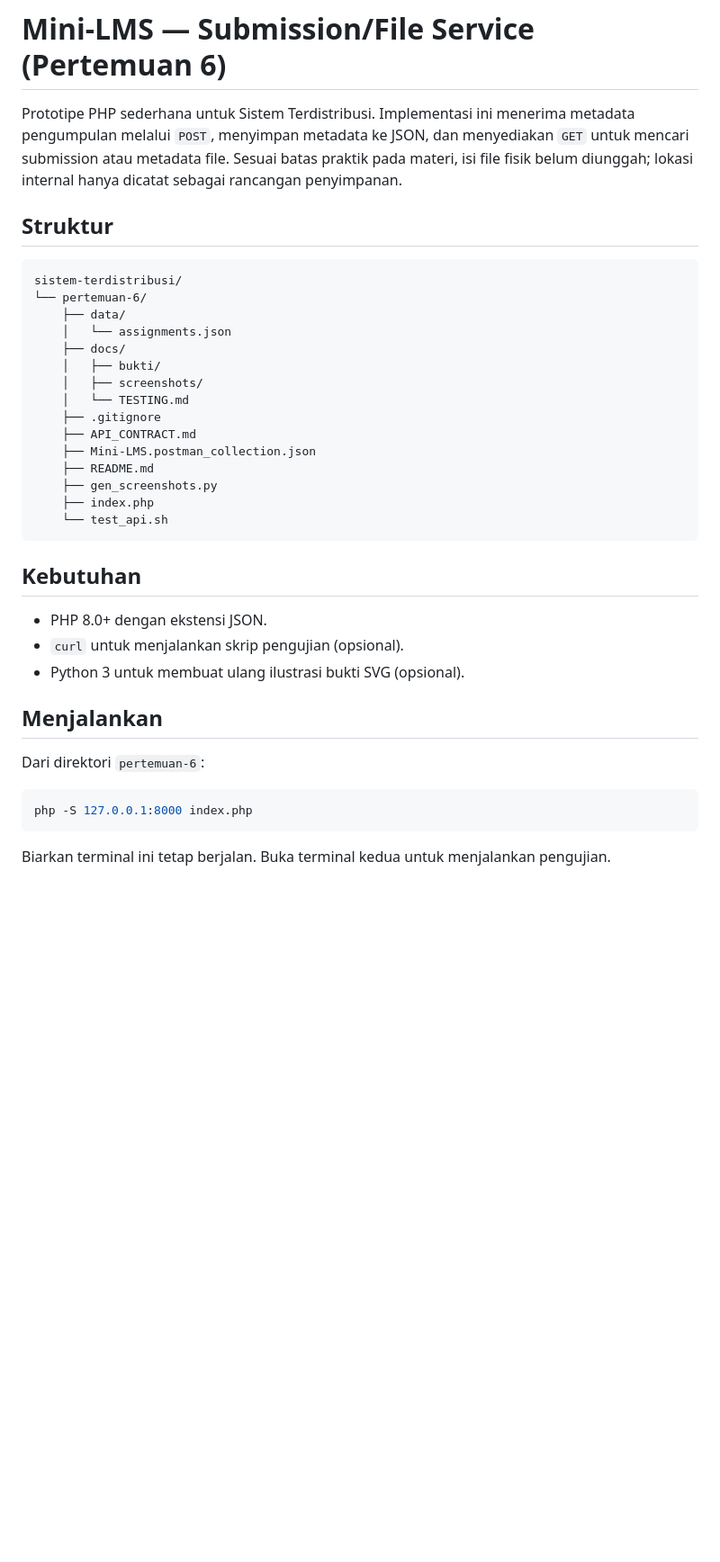
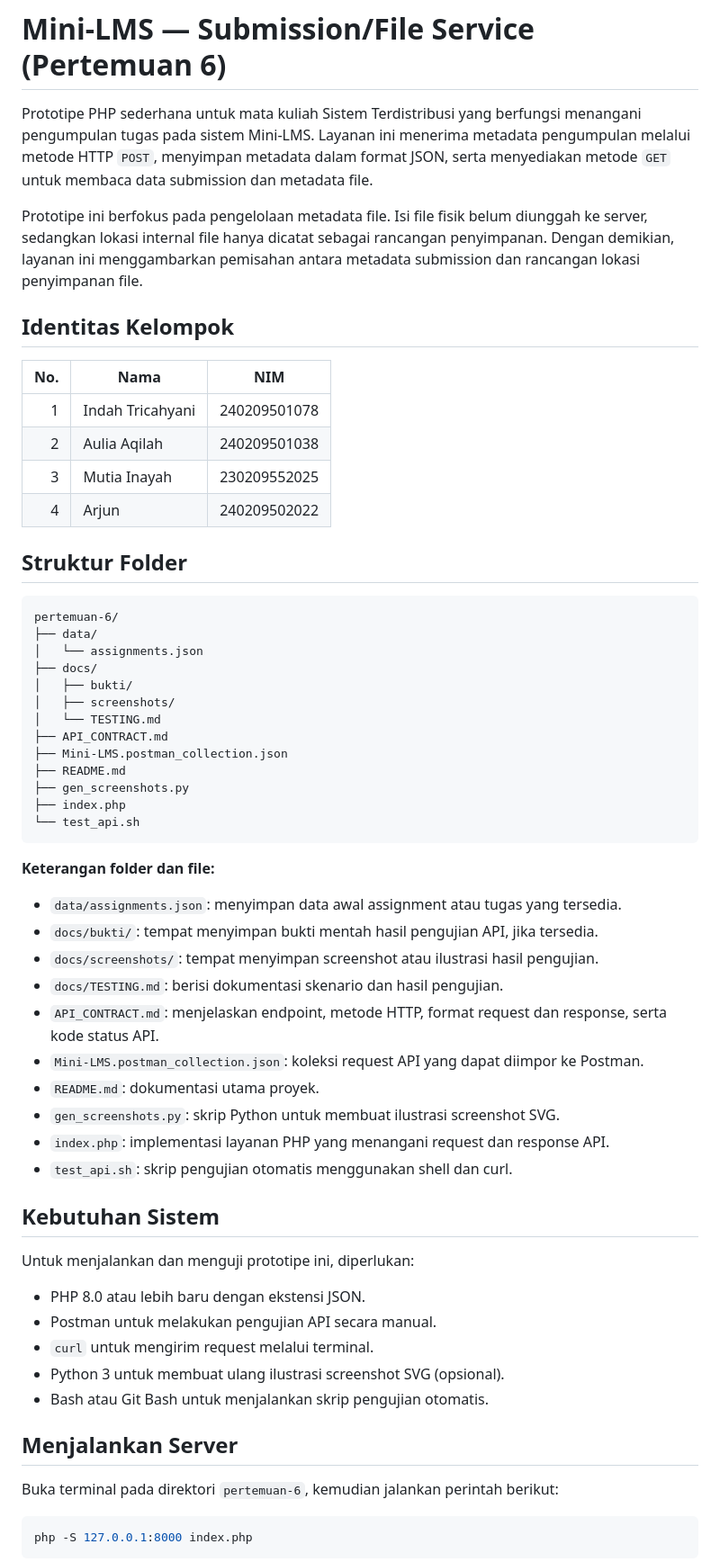
Before and after one commit to indahtrichyni/Sistem-Terdistribusi, a Markdown page: pertemuan-6/README.md, the part around one of its changes. Shown at 90% size. Drawn GitHub-style; blank space fills up the shorter version.

````diff
--- a/pertemuan-6/README.md
+++ b/pertemuan-6/README.md
@@ -1,35 +1,64 @@
 # Mini-LMS — Submission/File Service (Pertemuan 6)
 
-Prototipe PHP sederhana untuk Sistem Terdistribusi. Implementasi ini menerima metadata pengumpulan melalui `POST`, menyimpan metadata ke JSON, dan menyediakan `GET` untuk mencari submission atau metadata file. Sesuai batas praktik pada materi, isi file fisik belum diunggah; lokasi internal hanya dicatat sebagai rancangan penyimpanan.
+Prototipe PHP sederhana untuk mata kuliah Sistem Terdistribusi yang berfungsi menangani pengumpulan tugas pada sistem Mini-LMS. Layanan ini menerima metadata pengumpulan melalui metode HTTP `POST`, menyimpan metadata dalam format JSON, serta menyediakan metode `GET` untuk membaca data submission dan metadata file.
 
-## Struktur
+Prototipe ini berfokus pada pengelolaan metadata file. Isi file fisik belum diunggah ke server, sedangkan lokasi internal file hanya dicatat sebagai rancangan penyimpanan. Dengan demikian, layanan ini menggambarkan pemisahan antara metadata submission dan rancangan lokasi penyimpanan file.
+
+## Identitas Kelompok
+
+| No. | Nama | NIM |
+|---:|---|---|
+| 1 | Indah Tricahyani | 240209501078 |
+| 2 | Aulia Aqilah | 240209501038 |
+| 3 | Mutia Inayah | 230209552025 |
+| 4 | Arjun | 240209502022 |
+
+## Struktur Folder
+
 ```text
-sistem-terdistribusi/
-└── pertemuan-6/
-    ├── data/
-    │   └── assignments.json
-    ├── docs/
-    │   ├── bukti/
-    │   ├── screenshots/
-    │   └── TESTING.md
-    ├── .gitignore
-    ├── API_CONTRACT.md
-    ├── Mini-LMS.postman_collection.json
-    ├── README.md
-    ├── gen_screenshots.py
-    ├── index.php
-    └── test_api.sh
+pertemuan-6/
+├── data/
+│   └── assignments.json
+├── docs/
+│   ├── bukti/
+│   ├── screenshots/
+│   └── TESTING.md
+├── API_CONTRACT.md
+├── Mini-LMS.postman_collection.json
+├── README.md
+├── gen_screenshots.py
+├── index.php
+└── test_api.sh
 ```
 
-## Kebutuhan
-- PHP 8.0+ dengan ekstensi JSON.
-- `curl` untuk menjalankan skrip pengujian (opsional).
-- Python 3 untuk membuat ulang ilustrasi bukti SVG (opsional).
+**Keterangan folder dan file:**
 
-## Menjalankan
-Dari direktori `pertemuan-6`:
+- `data/assignments.json`: menyimpan data awal assignment atau tugas yang tersedia.
+- `docs/bukti/`: tempat menyimpan bukti mentah hasil pengujian API, jika tersedia.
+- `docs/screenshots/`: tempat menyimpan screenshot atau ilustrasi hasil pengujian.
+- `docs/TESTING.md`: berisi dokumentasi skenario dan hasil pengujian.
+- `API_CONTRACT.md`: menjelaskan endpoint, metode HTTP, format request dan response, serta kode status API.
+- `Mini-LMS.postman_collection.json`: koleksi request API yang dapat diimpor ke Postman.
+- `README.md`: dokumentasi utama proyek.
+- `gen_screenshots.py`: skrip Python untuk membuat ilustrasi screenshot SVG.
+- `index.php`: implementasi layanan PHP yang menangani request dan response API.
+- `test_api.sh`: skrip pengujian otomatis menggunakan shell dan curl.
+
+## Kebutuhan Sistem
+
+Untuk menjalankan dan menguji prototipe ini, diperlukan:
+
+- PHP 8.0 atau lebih baru dengan ekstensi JSON.
+- Postman untuk melakukan pengujian API secara manual.
+- `curl` untuk mengirim request melalui terminal.
+- Python 3 untuk membuat ulang ilustrasi screenshot SVG (opsional).
+- Bash atau Git Bash untuk menjalankan skrip pengujian otomatis.
+
+## Menjalankan Server
+
+Buka terminal pada direktori `pertemuan-6`, kemudian jalankan perintah berikut:
+
 ```bash
 php -S 127.0.0.1:8000 index.php
 ```
-Biarkan terminal ini tetap berjalan. Buka terminal kedua untuk menjalankan pengujian.
 
````
Also changed, not shown: other parts of pertemuan-6/README.md (+82 -24 lines).
